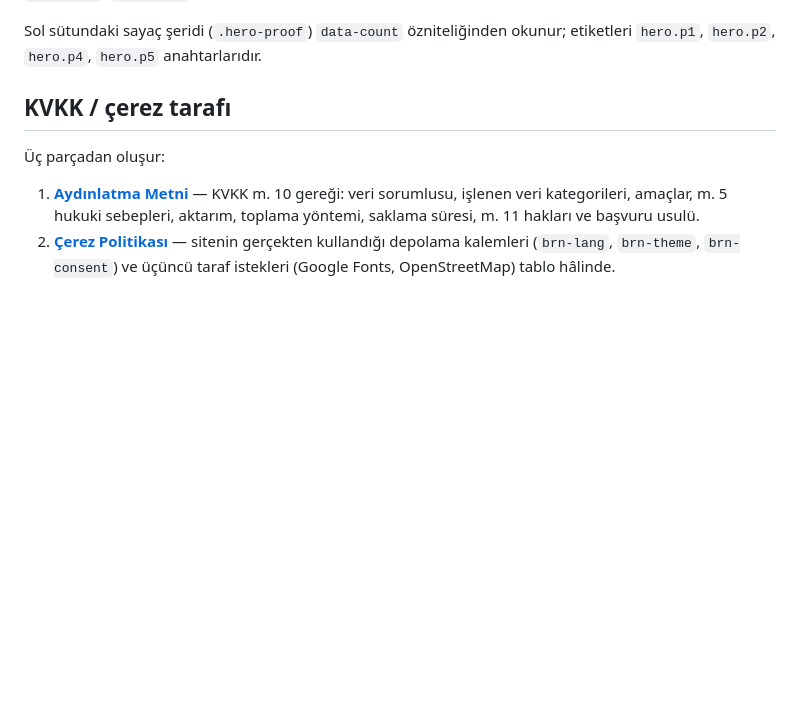
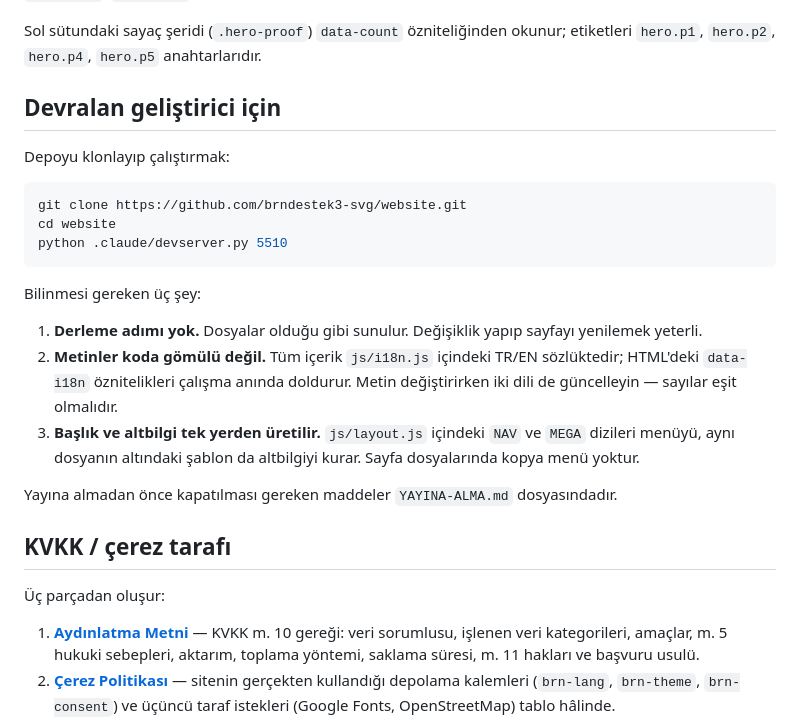
Before and after one commit to brndestek3-svg/website, a Markdown page: README.md, the part around one of its changes. Rendered like a GitHub page; blank space fills up the shorter version.

````diff
--- a/README.md
+++ b/README.md
@@ -69,6 +76,29 @@ Fotoğrafları değiştirmek için `assets/` altına aynı isimle yeni dosya koy
 
 Sol sütundaki sayaç şeridi (`.hero-proof`) `data-count` özniteliğinden okunur; etiketleri `hero.p1`, `hero.p2`, `hero.p4`, `hero.p5` anahtarlarıdır.
 
+
+## Devralan geliştirici için
+
+Depoyu klonlayıp çalıştırmak:
+
+```bash
+git clone https://github.com/brndestek3-svg/website.git
+cd website
+python .claude/devserver.py 5510
+```
+
+Bilinmesi gereken üç şey:
+
+1. **Derleme adımı yok.** Dosyalar olduğu gibi sunulur. Değişiklik yapıp sayfayı
+   yenilemek yeterli.
+2. **Metinler koda gömülü değil.** Tüm içerik `js/i18n.js` içindeki TR/EN
+   sözlüktedir; HTML'deki `data-i18n` öznitelikleri çalışma anında doldurur.
+   Metin değiştirirken iki dili de güncelleyin — sayılar eşit olmalıdır.
+3. **Başlık ve altbilgi tek yerden üretilir.** `js/layout.js` içindeki `NAV` ve
+   `MEGA` dizileri menüyü, aynı dosyanın altındaki şablon da altbilgiyi kurar.
+   Sayfa dosyalarında kopya menü yoktur.
+
+Yayına almadan önce kapatılması gereken maddeler `YAYINA-ALMA.md` dosyasındadır.
 
 ## KVKK / çerez tarafı
 
````
Also changed, not shown: other parts of README.md (+18 -11 lines).
